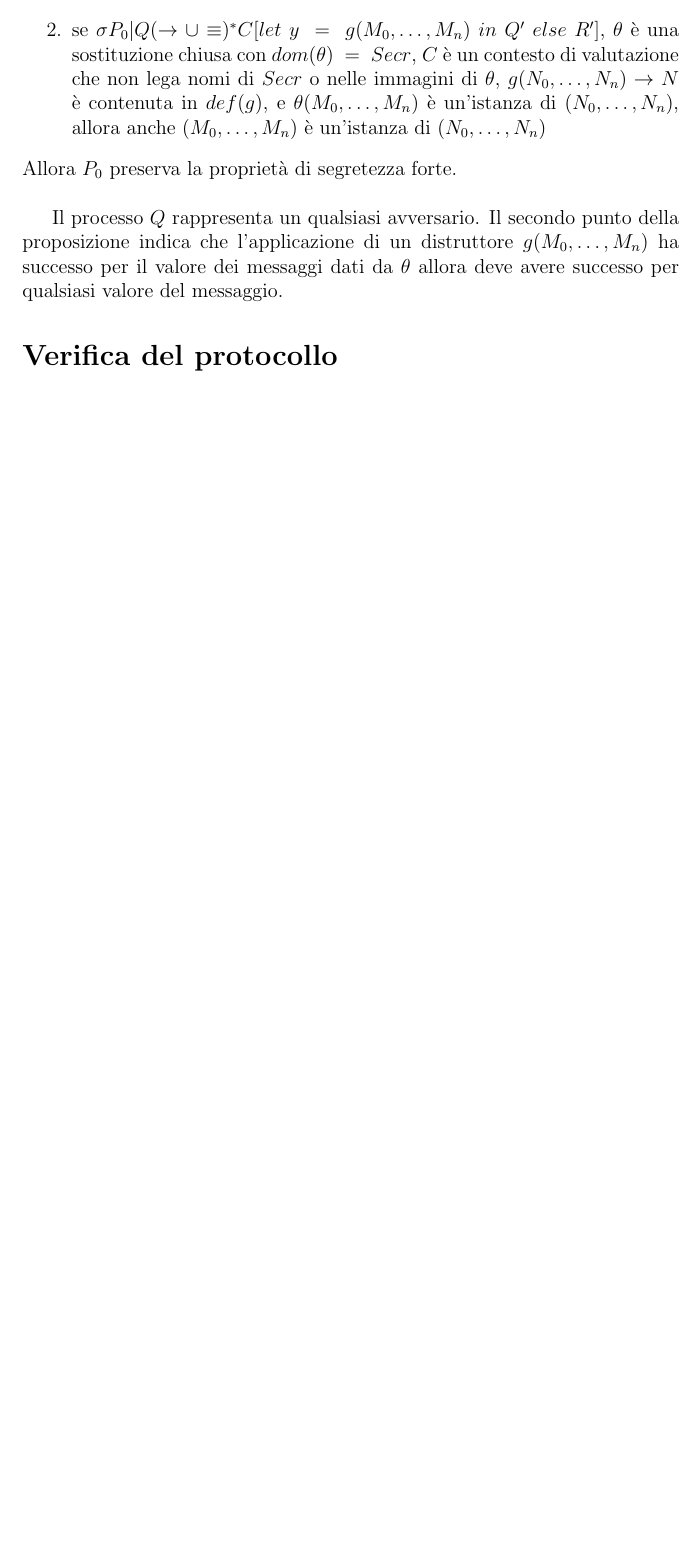
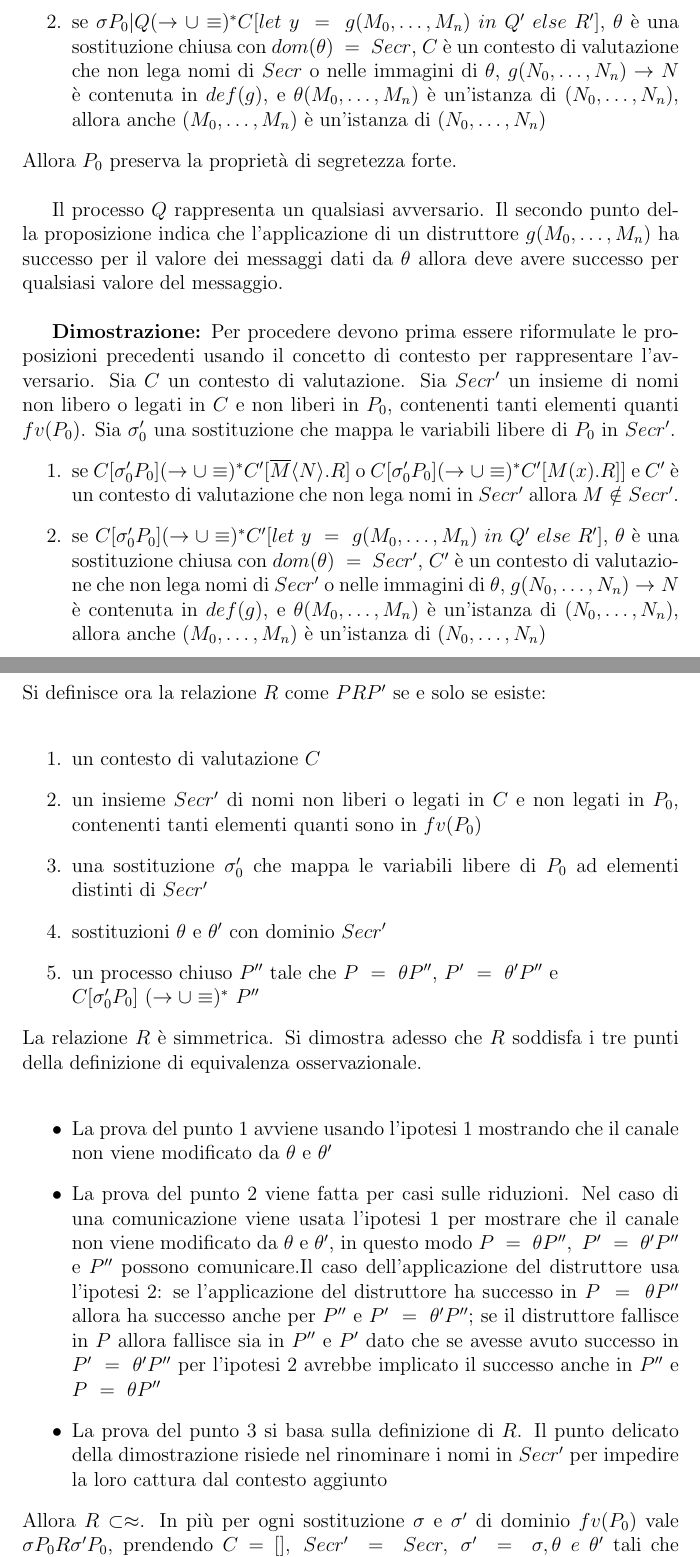
Before and after one commit to GianlucaLutero/ProgettoCrittografia, a LaTeX document (Relazione/RelazioneProverif.tex): part of page 4 of 4 before the commit and two parts of pages 4 and 5 of 6 after it, the two joined at a grey line, cut so that both start at the same text, the shorter picture padded with empty space. Compiled offline with pdfLaTeX.

Commit message:
Terminata strong secrecy

```diff
--- a/Relazione/RelazioneProverif.tex
+++ b/Relazione/RelazioneProverif.tex
@@ -52,9 +52,28 @@ Intuitivamente se il processo ha una falla allora esiste un contesto $C$ che pu
 \end{enumerate}
 Allora $P_0$ preserva la proprietà di segretezza forte.\\
 
-Il processo $Q$ rappresenta un qualsiasi avversario. Il secondo punto della proposizione indica che l'applicazione di un distruttore $g(M_0,\dots,M_n)$ ha successo per il valore dei messaggi dati da $\theta$ allora deve avere successo per qualsiasi valore del messaggio.
+Il processo $Q$ rappresenta un qualsiasi avversario. Il secondo punto della proposizione indica che l'applicazione di un distruttore $g(M_0,\dots,M_n)$ ha successo per il valore dei messaggi dati da $\theta$ allora deve avere successo per qualsiasi valore del messaggio.\\
 
-\section*{Verifica del protocollo}
+\textbf{Dimostrazione:} Per procedere devono prima essere riformulate le proposizioni precedenti usando il concetto di contesto per rappresentare l'avversario. Sia $C$ un contesto di valutazione. Sia $Secr'$ un insieme di nomi non libero o legati in $C$ e non liberi in $P_0$, contenenti tanti elementi quanti $fv(P_0)$. Sia $\sigma'_0$ una sostituzione che mappa le variabili libere di $P_0$ in $Secr'$.
+\begin{enumerate}
+    \item se $C[\sigma'_0 P_0] (\rightarrow \cup \equiv)^* C'[\overline{M} \langle N \rangle . R]$ o $C[\sigma'_0 P_0] (\rightarrow \cup \equiv)^* C'[M(x).R]]$ e $C'$ è un contesto di valutazione che non lega nomi in $Secr'$ allora $M \notin Secr'$.
+    \item se $C[\sigma'_0 P_0] (\rightarrow \cup \equiv)^* C'[let\ y\ =\ g(M_0,\dots,M_n)\ in\ Q'\ else\ R']$, $\theta$ è una sostituzione chiusa con $dom(\theta)\ =\ Secr'$, $C'$ è un contesto di valutazione che non lega nomi di $Secr'$ o nelle immagini di $\theta$, $g(N_0,\dots,N_n) \rightarrow N$ è contenuta in $def(g)$, e $\theta (M_0,\dots,M_n)$ è un'istanza di $(N_0,\dots,N_n)$, allora anche $(M_0,\dots,M_n)$ è un'istanza di $(N_0,\dots,N_n)$
+\end{enumerate}
+Si definisce ora la relazione $R$ come $PRP'$ se e solo se esiste:\\
+\begin{enumerate}
+    \item un contesto di valutazione $C$
+    \item un insieme $Secr'$ di nomi non liberi o legati in $C$ e non legati in $P_0$, contenenti tanti elementi quanti sono in $fv(P_0)$
+    \item una sostituzione $\sigma'_0$ che mappa le variabili libere di $P_0$ ad elementi distinti di $Secr'$
+    \item sostituzioni $\theta$ e $\theta'$ con dominio $Secr'$
+    \item un processo chiuso $P''$ tale che $P\ =\ \theta P''$, $P'\ =\ \theta'P''$ e\\ $C[\sigma'_0 P_0]\ (\rightarrow \cup \equiv)^*\ P''$
+\end{enumerate}
+La relazione $R$ è simmetrica. Si dimostra adesso che $R$ soddisfa i tre punti della definizione di equivalenza osservazionale.\\
+\begin{itemize}
+    \item La prova del punto 1 avviene usando l'ipotesi 1 mostrando che il canale non viene modificato da $\theta$ e $\theta'$
+    \item La prova del punto 2 viene fatta per casi sulle riduzioni. Nel caso di una comunicazione viene usata l'ipotesi 1 per mostrare che il canale non viene modificato da $\theta$ e $\theta'$, in questo modo $ P\ =\ \theta P'',\ P'\ =\ \theta'P'' $ e $P''$ possono comunicare.Il caso dell'applicazione del distruttore usa l'ipotesi 2: se l'applicazione del distruttore ha successo in $P\ =\ \theta P''$ allora ha successo anche per $P''$ e $P'\ =\ \theta'P''$; se il distruttore fallisce in $P$ allora fallisce sia in $P''$ e $P'$ dato che se avesse avuto successo in $P'\ =\ \theta'P''$ per l'ipotesi 2 avrebbe implicato il successo anche in $P''$ e $P\ =\ \theta P''$
+    \item La prova del punto 3 si basa sulla definizione di $R$. Il punto delicato della dimostrazione risiede nel rinominare i nomi in $Secr'$ per impedire la loro cattura dal contesto aggiunto
+\end{itemize}
+Allora $R \subset \approx$. In più per ogni sostituzione $\sigma$ e $\sigma'$ di dominio $fv(P_0)$ vale $\sigma P_0 R \sigma'P_0$, prendendo $C=[],\ Secr'\ =\ Secr,\ \sigma'\ =\ \sigma, \theta \ e\ \theta'$ tali che $\theta \sigma_0 \ =\ \sigma,\ e\ \theta'\sigma_0\ =\ \sigma', P'\ =\ \sigma_0 P_0$. In questo modo $P_0$ preserva la proprietà di segretezza forte delle sue variabili libere.
 \section*{Esempi}
 % Mostra gli esempi dell'articolo attraverso proverif
 \end{document}
```
